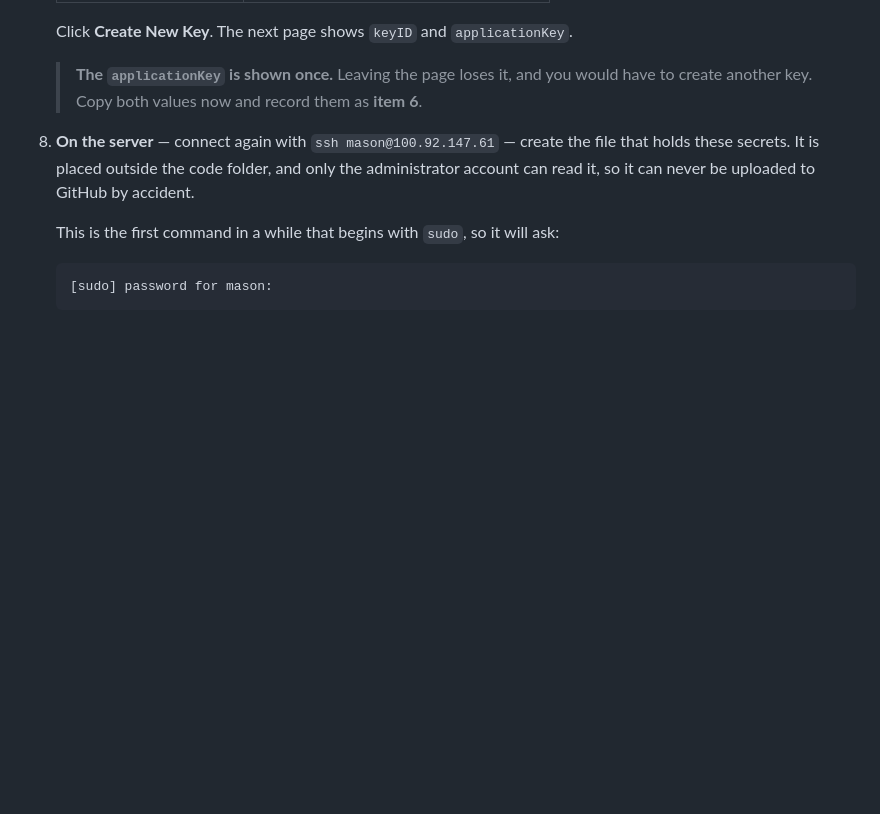
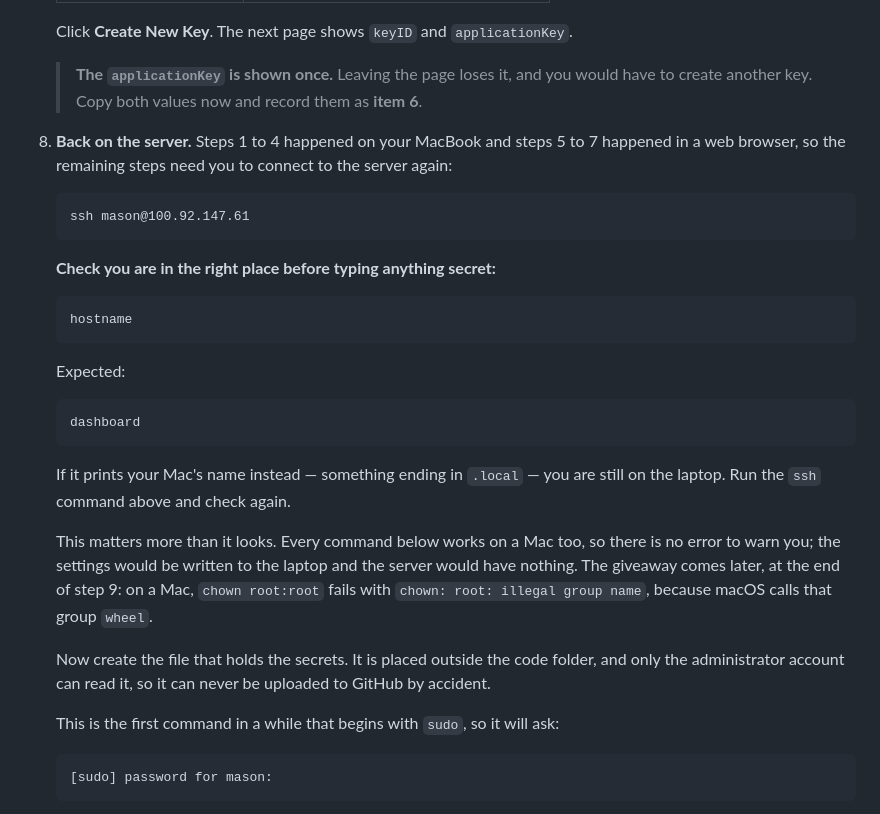
Before and after one commit to MasonM5208/College-Dashboard, a Markdown page: docs/SETUP.md, the part around the change. Rendered like a GitHub page; blank space fills up the shorter version.

Commit message:
Add a hostname checkpoint before writing secrets in SETUP.md Section 9
Section 9 moves between three places - MacBook for the age key, a web browser for
Backblaze, then back to the server - and the return to the server was one clause
inside step 8's opening sentence. Missing it writes the whole secrets file onto
the laptop.

Nothing catches the mistake at the time, because every command in the step works
on macOS as well. The first sign is `chown: root: illegal group name` at the end
of step 9, macOS having named that group `wheel`, by which point all five settings
are in the wrong machine's /etc.

Gives the ssh command its own step, adds a `hostname` check with the expected
output before anything secret is typed, and quotes the macOS error so a reader who
gets that far recognises what happened. Reported from an actual first run.

````diff
--- a/docs/SETUP.md
+++ b/docs/SETUP.md
@@ -876,10 +876,38 @@ not the server — read each step's heading carefully.
    > would have to create another key. Copy both values now and record them as
    > **item 6**.
 
-8. **On the server** — connect again with `ssh mason@100.92.147.61` — create the
-   file that holds these secrets. It is placed outside the code folder, and only
-   the administrator account can read it, so it can never be uploaded to GitHub by
-   accident.
+8. **Back on the server.** Steps 1 to 4 happened on your MacBook and steps 5 to 7
+   happened in a web browser, so the remaining steps need you to connect to the
+   server again:
+
+   ```
+   ssh mason@100.92.147.61
+   ```
+
+   **Check you are in the right place before typing anything secret:**
+
+   ```
+   hostname
+   ```
+
+   Expected:
+
+   ```
+   dashboard
+   ```
+
+   If it prints your Mac's name instead — something ending in `.local` — you are
+   still on the laptop. Run the `ssh` command above and check again.
+
+   This matters more than it looks. Every command below works on a Mac too, so
+   there is no error to warn you; the settings would be written to the laptop and
+   the server would have nothing. The giveaway comes later, at the end of step 9:
+   on a Mac, `chown root:root` fails with `chown: root: illegal group name`,
+   because macOS calls that group `wheel`.
+
+   Now create the file that holds the secrets. It is placed outside the code
+   folder, and only the administrator account can read it, so it can never be
+   uploaded to GitHub by accident.
 
    This is the first command in a while that begins with `sudo`, so it will ask:
 
````
